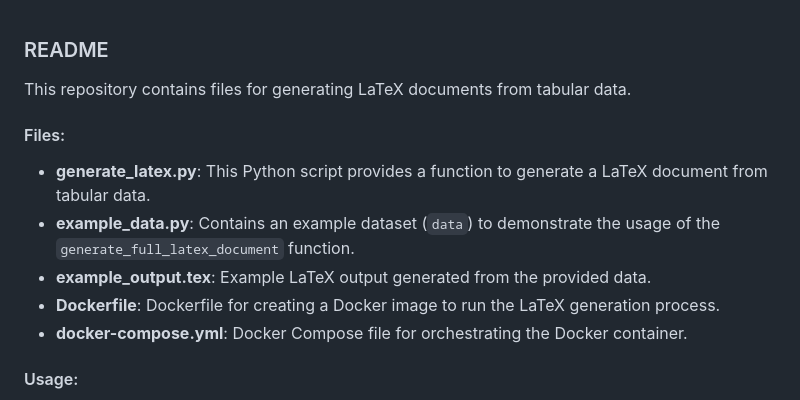
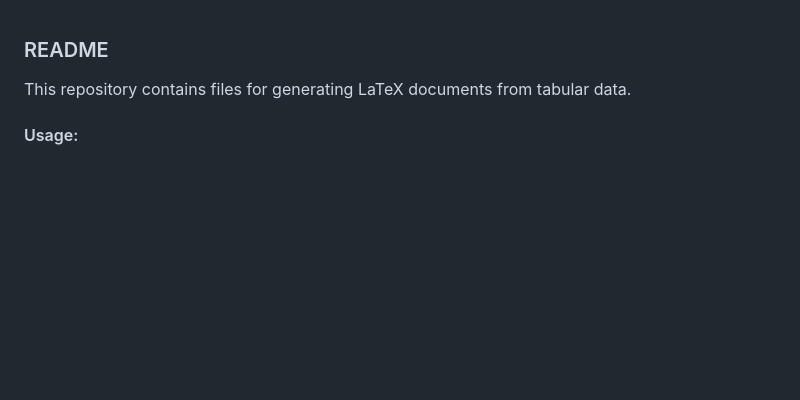
Before and after one commit to Enc0der/PythonCourse, a Markdown page: README.md, the part around the change. GitHub-like rendering; blank space fills up the shorter version.

```diff
--- a/README.md
+++ b/README.md
@@ -1,13 +1,6 @@
 ### README
 
 This repository contains files for generating LaTeX documents from tabular data.
-
-#### Files:
-- **generate_latex.py**: This Python script provides a function to generate a LaTeX document from tabular data.
-- **example_data.py**: Contains an example dataset (`data`) to demonstrate the usage of the `generate_full_latex_document` function.
-- **example_output.tex**: Example LaTeX output generated from the provided data.
-- **Dockerfile**: Dockerfile for creating a Docker image to run the LaTeX generation process.
-- **docker-compose.yml**: Docker Compose file for orchestrating the Docker container.
 
 #### Usage:
 1. Ensure you have Python installed on your system.
```
